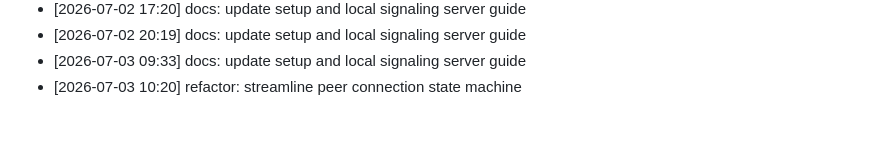
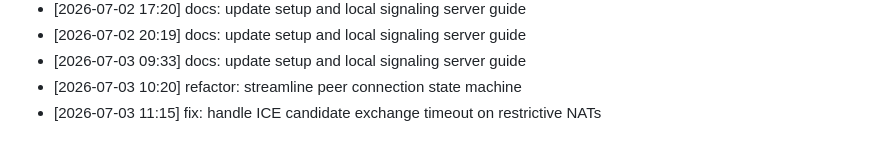
Before and after one commit to innocous06/HyperShare, a Markdown page: CHANGELOG.md, the part around the change. GitHub-like rendering.

Commit message:
fix: handle ICE candidate exchange timeout on restrictive NATs

```diff
--- a/CHANGELOG.md
+++ b/CHANGELOG.md
@@ -245,3 +245,4 @@
 - [2026-07-02 20:19] docs: update setup and local signaling server guide
 - [2026-07-03 09:33] docs: update setup and local signaling server guide
 - [2026-07-03 10:20] refactor: streamline peer connection state machine
+- [2026-07-03 11:15] fix: handle ICE candidate exchange timeout on restrictive NATs
```
